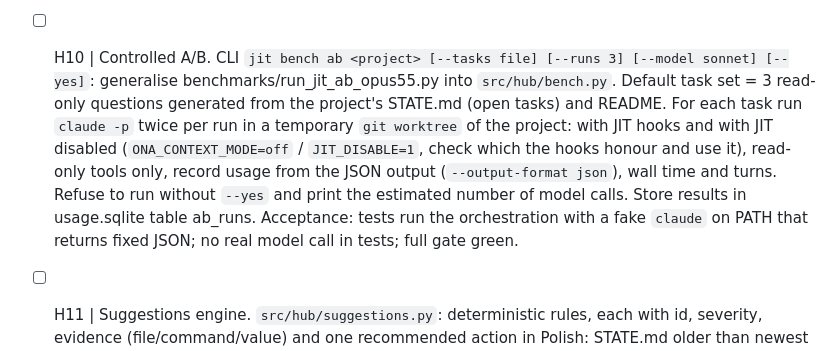
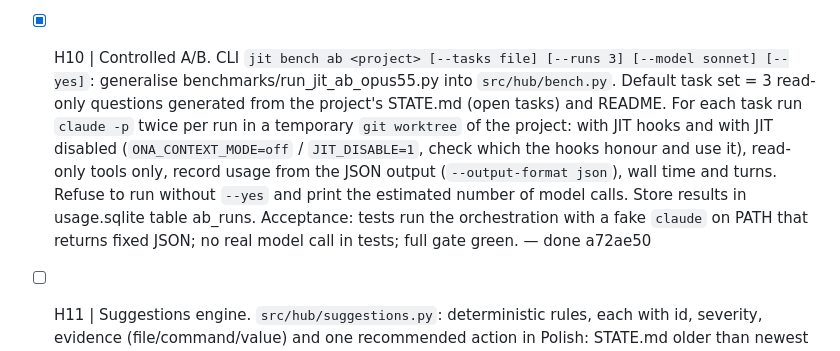
Before and after one commit to wojciechwiesner/jit-context, a Markdown page: .planning/orchestration/QUEUE.md, the part around the change. Drawn GitHub-style.

Commit message:
chore(loop-queue): mark H10 done (a72ae50)
Developed by Wojciech Wiesner wojciech@theones.io -= join.theones.io =- be The One Who Is Many -

```diff
--- a/.planning/orchestration/QUEUE.md
+++ b/.planning/orchestration/QUEUE.md
@@ -12,7 +12,7 @@ Plan: `docs/plans/2026-11-03-project-hub.md`. Brief: `.planning/orchestration/BR
 - [x] H7 | `jit cockpit untrack [path]`: when `.planning/state.html` is tracked, add it to .gitignore and run `git rm --cached` only after an interactive yes (or `--yes`), never commit. Print what to commit. Acceptance: test in a tmp repo with `--yes` (file stays on disk, index no longer has it, .gitignore has the line) and without `--yes` in non-interactive mode (no change, exit code 2); full gate green. — done 323702d
 - [x] H8 | Usage collectors per project. New `src/hub/usage.py`: (a) Claude Code: parse `~/.claude/projects/<encoded-path>/*.jsonl`, sum per day input/output/cache-read/cache-write tokens from `message.usage`, count turns and sessions, map encoded dir names back to paths (worktrees to the main project via the registry); (b) Hermes: read `~/.hermes/state.db` sessions table (cwd, input_tokens, output_tokens, cache_read_tokens, estimated_cost_usd, started time) read-only (`mode=ro` fallback to query_only); (c) JIT: per-session overlay DBs under `~/.hermes/state/ona-context/sessions/*/*/overlay_*.db` table turn_telemetry (capsule_tokens_est, hook_total_ms, active_scope). Write daily rollups to `~/.hermes/state/jit-hub/usage.sqlite` incrementally (remember file offsets/mtimes). All readers fail-open per source. Acceptance: tests with fixture jsonl, a fixture state.db and a fixture overlay DB; a second run with no new data adds nothing; full gate green. — done ded9eef
 - [x] H9 | Observational JIT comparison. For each project and day split sessions into "JIT on" (a capsule was recorded for the session in the overlay DBs) and "JIT off", and compute medians: tokens per turn, cache-read share, turns per session, tool errors per session when available. Output with n for each group and the label "obserwacja, nie eksperyment" and "za mało danych" when n < 20 in either group. Never compute "saved tokens" here. Acceptance: tests on synthetic rollups including the low-n case and that no savings field exists in the output; full gate green. — done f52949c
-- [ ] H10 | Controlled A/B. CLI `jit bench ab <project> [--tasks file] [--runs 3] [--model sonnet] [--yes]`: generalise benchmarks/run_jit_ab_opus55.py into `src/hub/bench.py`. Default task set = 3 read-only questions generated from the project's STATE.md (open tasks) and README. For each task run `claude -p` twice per run in a temporary `git worktree` of the project: with JIT hooks and with JIT disabled (`ONA_CONTEXT_MODE=off` / `JIT_DISABLE=1`, check which the hooks honour and use it), read-only tools only, record usage from the JSON output (`--output-format json`), wall time and turns. Refuse to run without `--yes` and print the estimated number of model calls. Store results in usage.sqlite table ab_runs. Acceptance: tests run the orchestration with a fake `claude` on PATH that returns fixed JSON; no real model call in tests; full gate green.
+- [x] H10 | Controlled A/B. CLI `jit bench ab <project> [--tasks file] [--runs 3] [--model sonnet] [--yes]`: generalise benchmarks/run_jit_ab_opus55.py into `src/hub/bench.py`. Default task set = 3 read-only questions generated from the project's STATE.md (open tasks) and README. For each task run `claude -p` twice per run in a temporary `git worktree` of the project: with JIT hooks and with JIT disabled (`ONA_CONTEXT_MODE=off` / `JIT_DISABLE=1`, check which the hooks honour and use it), read-only tools only, record usage from the JSON output (`--output-format json`), wall time and turns. Refuse to run without `--yes` and print the estimated number of model calls. Store results in usage.sqlite table ab_runs. Acceptance: tests run the orchestration with a fake `claude` on PATH that returns fixed JSON; no real model call in tests; full gate green. — done a72ae50
 - [ ] H11 | Suggestions engine. `src/hub/suggestions.py`: deterministic rules, each with id, severity, evidence (file/command/value) and one recommended action in Polish: STATE.md older than newest commit by > 3 days; ARCHITECTURE.mmd drift (reuse cockpit_sync.architecture_drift); cockpit tracked in git; files over 300 lines (top 5); no tests directory / no test command; CHANGELOG not touched in the last 10 code commits; no README quickstart; `.env` tracked; open blockers in STATE.md; no commits in 14 days with open tasks; usage spike (7-day tokens > 2x previous 7 days); JIT off in most sessions of an active project. Acceptance: one test per rule (positive and negative case) on tmp repos; full gate green.
 - [ ] H12 | Stats tab in the cockpit. New `cockpit/render_stats.js` tab "Statystyki": usage per day (last 30 days, inline SVG bars, no external libs), totals and cost when known, observational comparison with n and labels, last A/B results if any (date, n, median delta, model), suggestions list with severity and evidence. Data comes from a `stats` section in the cockpit data: the generator reads `~/.hermes/state/jit-hub/stats/<slug>.json` written by the refresher (refresher calls usage + suggestions before building). Empty states say exactly what is missing. Acceptance: node tests render the tab from fixture JSON (with and without A/B, low-n label present); Python test that the refresher writes stats/<slug>.json; full gate green.
 - [ ] H13 | Hub API on the Mission Control server (port 8767, existing access guard). Routes: GET /api/hub/projects (registry + freshness + last activity + open tasks + blockers + 7-day tokens + top suggestion), GET /api/hub/version?slug= (built_at + signature), GET /hub/<slug> (serves the freshest cockpit: hub copy if present, else repo state.html), POST /api/hub/refresh?slug= (rebuild now). POST routes require the CSRF token issued in the hub page and an allowed Origin. Keep new route code in `src/health/hub_routes.py` (< 300 lines). Acceptance: HTTP tests against the server on an ephemeral port with a tmp registry; wrong origin and missing token get 403; full gate green.
```
